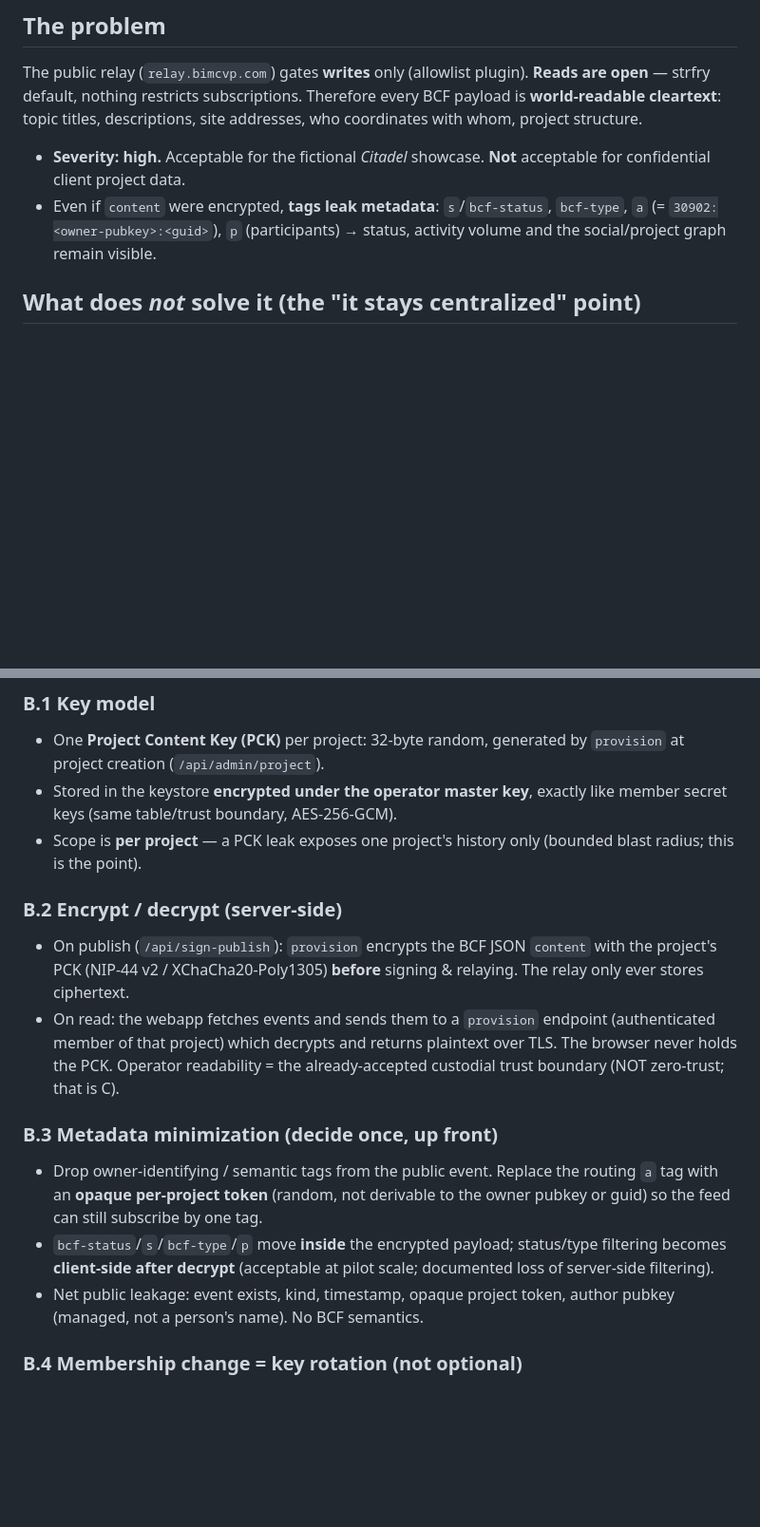
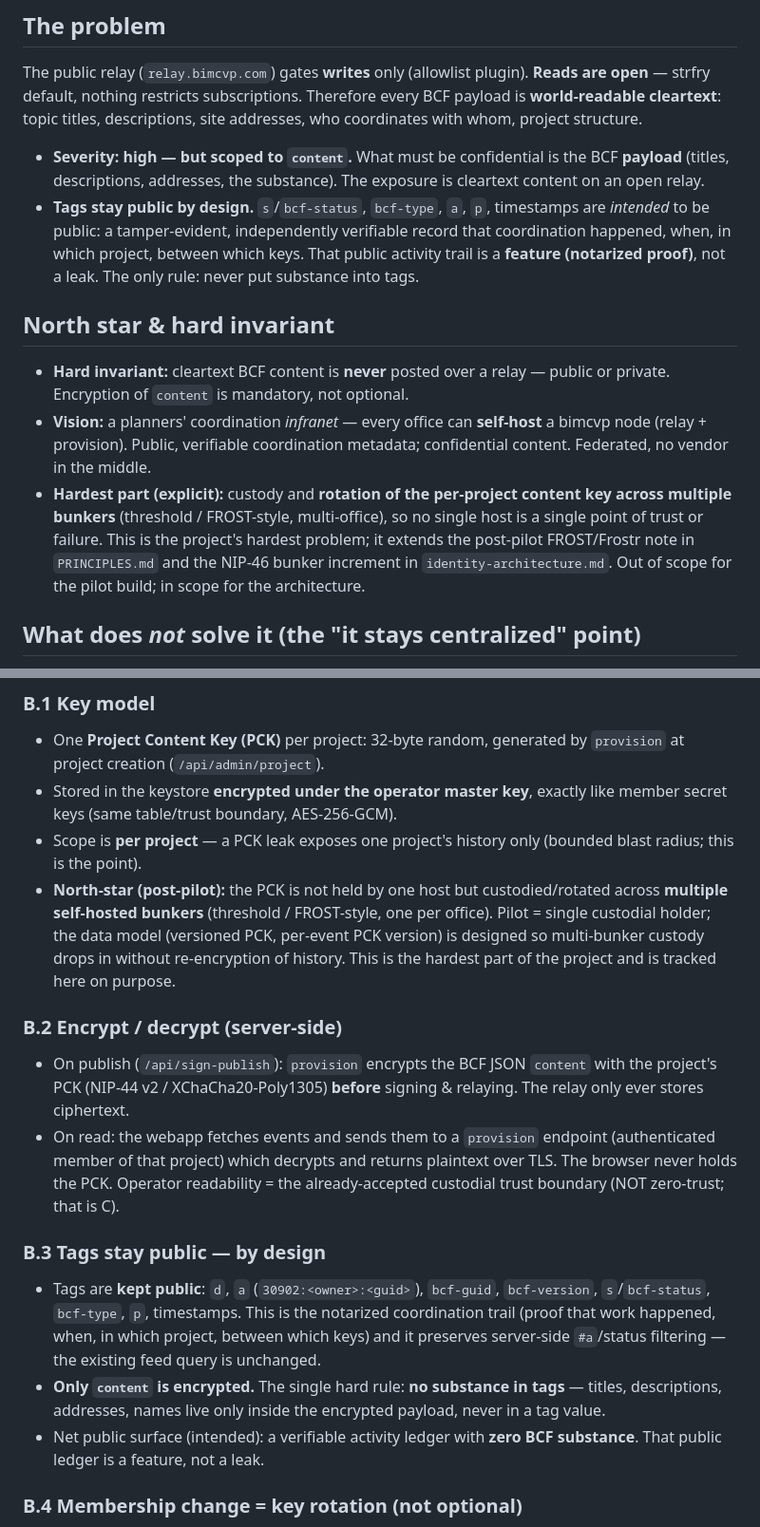
Before and after one commit to BIMbeamFLX/bimCVP, a Markdown page: docs/relay-confidentiality.md, 2 parts joined by grey strips. Shown at 95% size. Drawn GitHub-style; blank space fills up the shorter version.

Commit message:
docs: refine confidentiality spec — tags public by design (notarized trail), content-only encryption, multi-bunker custody as north star

```diff
--- a/docs/relay-confidentiality.md
+++ b/docs/relay-confidentiality.md
@@ -13,11 +13,29 @@ The public relay (`relay.bimcvp.com`) gates **writes** only (allowlist plugin).
 every BCF payload is **world-readable cleartext**: topic titles, descriptions,
 site addresses, who coordinates with whom, project structure.
 
-- **Severity: high.** Acceptable for the fictional *Citadel* showcase. **Not**
-  acceptable for confidential client project data.
-- Even if `content` were encrypted, **tags leak metadata**: `s`/`bcf-status`,
-  `bcf-type`, `a` (= `30902:<owner-pubkey>:<guid>`), `p` (participants) → status,
-  activity volume and the social/project graph remain visible.
+- **Severity: high — but scoped to `content`.** What must be confidential is
+  the BCF **payload** (titles, descriptions, addresses, the substance). The
+  exposure is cleartext content on an open relay.
+- **Tags stay public by design.** `s`/`bcf-status`, `bcf-type`,
+  `a`, `p`, timestamps are *intended* to be public: a tamper-evident,
+  independently verifiable record that coordination happened, when, in which
+  project, between which keys. That public activity trail is a **feature
+  (notarized proof)**, not a leak. The only rule: never put substance into tags.
+
+## North star & hard invariant
+
+- **Hard invariant:** cleartext BCF content is **never** posted over a relay —
+  public or private. Encryption of `content` is mandatory, not optional.
+- **Vision:** a planners' coordination *infranet* — every office can
+  **self-host** a bimcvp node (relay + provision). Public, verifiable
+  coordination metadata; confidential content. Federated, no vendor in the
+  middle.
+- **Hardest part (explicit):** custody and **rotation of the per-project
+  content key across multiple bunkers** (threshold / FROST-style, multi-office),
+  so no single host is a single point of trust or failure. This is the project's
+  hardest problem; it extends the post-pilot FROST/Frostr note in `PRINCIPLES.md`
+  and the NIP-46 bunker increment in `identity-architecture.md`. Out of scope
+  for the pilot build; in scope for the architecture.
 
 ## What does *not* solve it (the "it stays centralized" point)
 
@@ -74,6 +96,12 @@ spec.
   like member secret keys (same table/trust boundary, AES-256-GCM).
 - Scope is **per project** — a PCK leak exposes one project's history only
   (bounded blast radius; this is the point).
+- **North-star (post-pilot):** the PCK is not held by one host but
+  custodied/rotated across **multiple self-hosted bunkers** (threshold /
+  FROST-style, one per office). Pilot = single custodial holder; the data model
+  (versioned PCK, per-event PCK version) is designed so multi-bunker custody
+  drops in without re-encryption of history. This is the hardest part of the
+  project and is tracked here on purpose.
 
 ### B.2 Encrypt / decrypt (server-side)
 - On publish (`/api/sign-publish`): `provision` encrypts the BCF JSON `content`
@@ -84,15 +112,17 @@ spec.
   over TLS. The browser never holds the PCK. Operator readability = the
   already-accepted custodial trust boundary (NOT zero-trust; that is C).
 
-### B.3 Metadata minimization (decide once, up front)
-- Drop owner-identifying / semantic tags from the public event. Replace the
-  routing `a` tag with an **opaque per-project token** (random, not derivable to
-  the owner pubkey or guid) so the feed can still subscribe by one tag.
-- `bcf-status`/`s`/`bcf-type`/`p` move **inside** the encrypted payload;
-  status/type filtering becomes **client-side after decrypt** (acceptable at
-  pilot scale; documented loss of server-side filtering).
-- Net public leakage: event exists, kind, timestamp, opaque project token,
-  author pubkey (managed, not a person's name). No BCF semantics.
+### B.3 Tags stay public — by design
+- Tags are **kept public**: `d`, `a` (`30902:<owner>:<guid>`), `bcf-guid`,
+  `bcf-version`, `s`/`bcf-status`, `bcf-type`, `p`, timestamps. This is the
+  notarized coordination trail (proof that work happened, when, in which
+  project, between which keys) and it preserves server-side `#a`/status
+  filtering — the existing feed query is unchanged.
+- **Only `content` is encrypted.** The single hard rule: **no substance in
+  tags** — titles, descriptions, addresses, names live only inside the
+  encrypted payload, never in a tag value.
+- Net public surface (intended): a verifiable activity ledger with **zero BCF
+  substance**. That public ledger is a feature, not a leak.
 
 ### B.4 Membership change = key rotation (not optional)
 - Removing a member ⇒ generate a **new PCK**, distribute to remaining members,
```
Also changed, not shown: other parts of docs/relay-confidentiality.md (+11 -7 lines).
